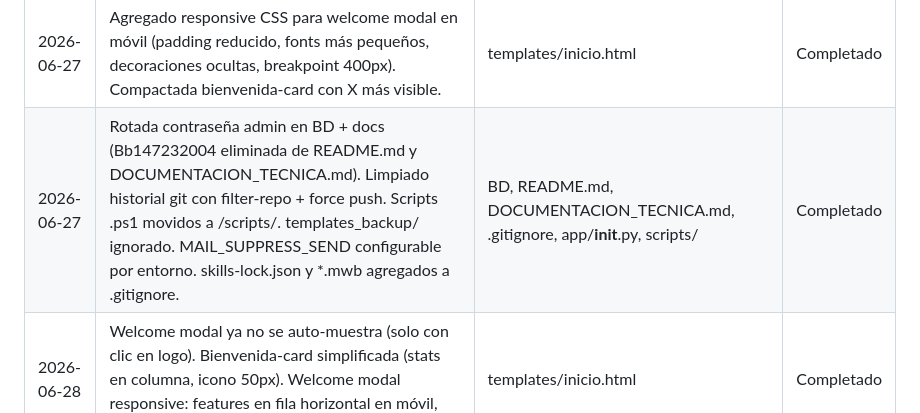
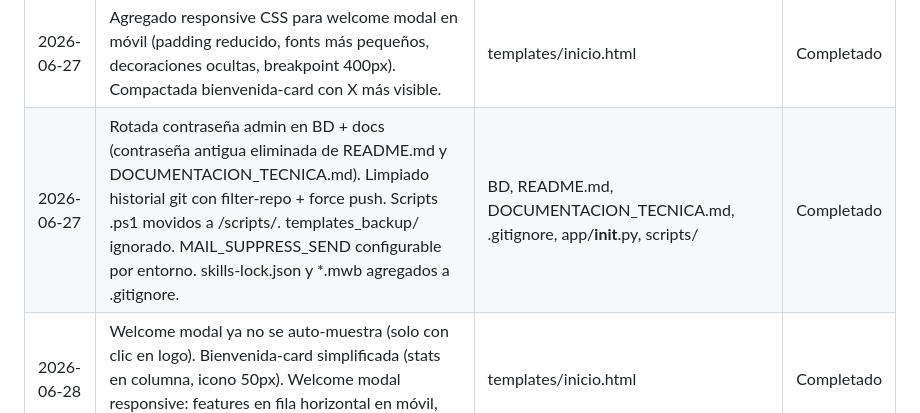
Before and after one commit to Brayitahan/VerdeQR, a Markdown page: AGENTS.md, the part around the change. Drawn GitHub-style.

Commit message:
security: eliminar contraseña antigua de bitácora en AGENTS.md

```diff
--- a/AGENTS.md
+++ b/AGENTS.md
@@ -48,7 +48,7 @@
 | 2026-06-27 | Documentación técnica actualizada (DOCUMENTACION_TECNICA.md, README.md). Creados y eliminados archivos Docker. Intento de deploy a PythonAnywhere — MySQL no disponible gratis. Instalado MCP Touchpoint (touchpoint-py v0.3.0 + opencode.json). Instalado y configurado ngrok (túnel activo en https://effective-brutishly-spooky.ngrok-free.dev). Creado DB_DIAGRAMA.md (diagrama ER Mermaid). Pendiente elegir hosting: Railway.app, db4free.net o Azure for Students. | DOCUMENTACION_TECNICA.md, README.md, opencode.json, DB_DIAGRAMA.md, Dockerfile (creado/eliminado), docker-compose.yml (creado/eliminado), .dockerignore (creado/eliminado) | Completado |
 | 2026-06-27 | Agregada tarjeta de bienvenida cerrable en inicio.html (público sin login). Responsive mobile: compactada a layout horizontal con X visible, stats ocultos, párrafo oculto, padding mínimo. Verificada con Touchpoint + Brave (414x896). | templates/inicio.html | Completado |
 | 2026-06-27 | Agregado responsive CSS para welcome modal en móvil (padding reducido, fonts más pequeños, decoraciones ocultas, breakpoint 400px). Compactada bienvenida-card con X más visible. | templates/inicio.html | Completado |
-| 2026-06-27 | Rotada contraseña admin en BD + docs (Bb147232004 eliminada de README.md y DOCUMENTACION_TECNICA.md). Limpiado historial git con filter-repo + force push. Scripts .ps1 movidos a /scripts/. templates_backup/ ignorado. MAIL_SUPPRESS_SEND configurable por entorno. skills-lock.json y *.mwb agregados a .gitignore. | BD, README.md, DOCUMENTACION_TECNICA.md, .gitignore, app/__init__.py, scripts/ | Completado |
+| 2026-06-27 | Rotada contraseña admin en BD + docs (contraseña antigua eliminada de README.md y DOCUMENTACION_TECNICA.md). Limpiado historial git con filter-repo + force push. Scripts .ps1 movidos a /scripts/. templates_backup/ ignorado. MAIL_SUPPRESS_SEND configurable por entorno. skills-lock.json y *.mwb agregados a .gitignore. | BD, README.md, DOCUMENTACION_TECNICA.md, .gitignore, app/__init__.py, scripts/ | Completado |
 | 2026-06-28 | Welcome modal ya no se auto-muestra (solo con clic en logo). Bienvenida-card simplificada (stats en columna, icono 50px). Welcome modal responsive: features en fila horizontal en móvil, fonts/padding reducidos. | templates/inicio.html | Completado |
 | 2026-06-28 | get_base_url ahora acepta variable de entorno BASE_URL. QRs regenerados con URL pública de ngrok. Verificadas consultas SQL parametrizadas (sin inyección). | app/utils.py, BD: UPDATE CodigoQR | Completado |
 | 2026-06-28 | Agregada librería jsQR faltante en principal.html (botón Identificar QR no funcionaba). | templates/principal.html | Completado |
```
